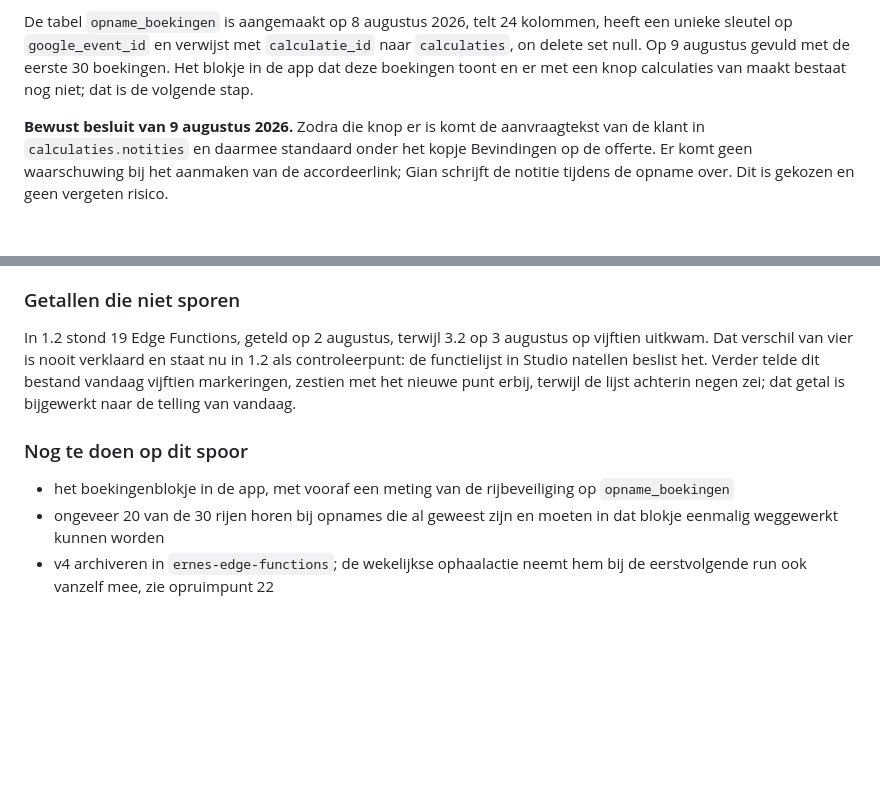
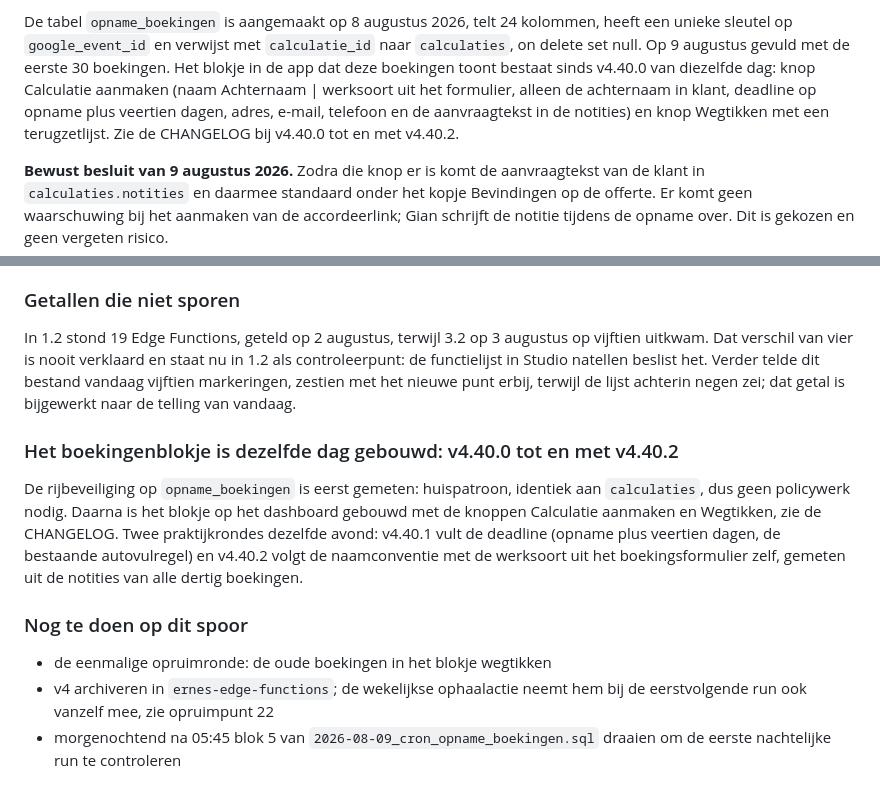
Before and after one commit to GianErnes/schilders-calc, a Markdown page: SYSTEEM.md, 2 parts joined by grey strips. Rendered like a GitHub page; blank space fills up the shorter version.

```diff
--- a/SYSTEEM.md
+++ b/SYSTEEM.md
@@ -521,8 +521,12 @@ De tabel `opname_boekingen` is aangemaakt op 8 augustus 2026, telt 24
 kolommen, heeft een unieke sleutel op `google_event_id` en verwijst met
 `calculatie_id` naar `calculaties`, on delete set null. Op 9 augustus
 gevuld met de eerste 30 boekingen. Het blokje in de app dat deze
-boekingen toont en er met een knop calculaties van maakt bestaat nog
-niet; dat is de volgende stap.
+boekingen toont bestaat sinds v4.40.0 van diezelfde dag: knop
+Calculatie aanmaken (naam Achternaam | werksoort uit het formulier,
+alleen de achternaam in klant, deadline op opname plus veertien dagen,
+adres, e-mail, telefoon en de aanvraagtekst in de notities) en knop
+Wegtikken met een terugzetlijst. Zie de CHANGELOG bij v4.40.0 tot en
+met v4.40.2.
 
 **Bewust besluit van 9 augustus 2026.** Zodra die knop er is komt de
 aanvraagtekst van de klant in `calculaties.notities` en daarmee
@@ -3102,11 +3106,22 @@ natellen beslist het. Verder telde dit bestand vandaag vijftien
 markeringen, zestien met het nieuwe punt erbij, terwijl de lijst
 achterin negen zei; dat getal is bijgewerkt naar de telling van vandaag.
 
+### Het boekingenblokje is dezelfde dag gebouwd: v4.40.0 tot en met v4.40.2
+
+De rijbeveiliging op `opname_boekingen` is eerst gemeten: huispatroon,
+identiek aan `calculaties`, dus geen policywerk nodig. Daarna is het
+blokje op het dashboard gebouwd met de knoppen Calculatie aanmaken en
+Wegtikken, zie de CHANGELOG. Twee praktijkrondes dezelfde avond:
+v4.40.1 vult de deadline (opname plus veertien dagen, de bestaande
+autovulregel) en v4.40.2 volgt de naamconventie met de werksoort uit
+het boekingsformulier zelf, gemeten uit de notities van alle dertig
+boekingen.
+
 ### Nog te doen op dit spoor
 
-- het boekingenblokje in de app, met vooraf een meting van de
-  rijbeveiliging op `opname_boekingen`
-- ongeveer 20 van de 30 rijen horen bij opnames die al geweest zijn en
-  moeten in dat blokje eenmalig weggewerkt kunnen worden
+- de eenmalige opruimronde: de oude boekingen in het blokje wegtikken
 - v4 archiveren in `ernes-edge-functions`; de wekelijkse ophaalactie
   neemt hem bij de eerstvolgende run ook vanzelf mee, zie opruimpunt 22
+- morgenochtend na 05:45 blok 5 van
+  `2026-08-09_cron_opname_boekingen.sql` draaien om de eerste
+  nachtelijke run te controleren
```
